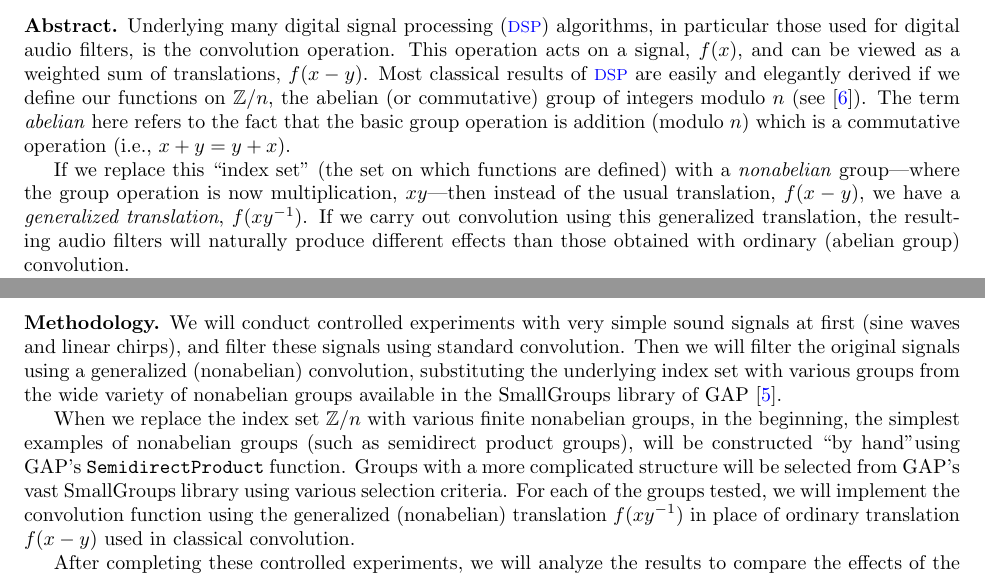
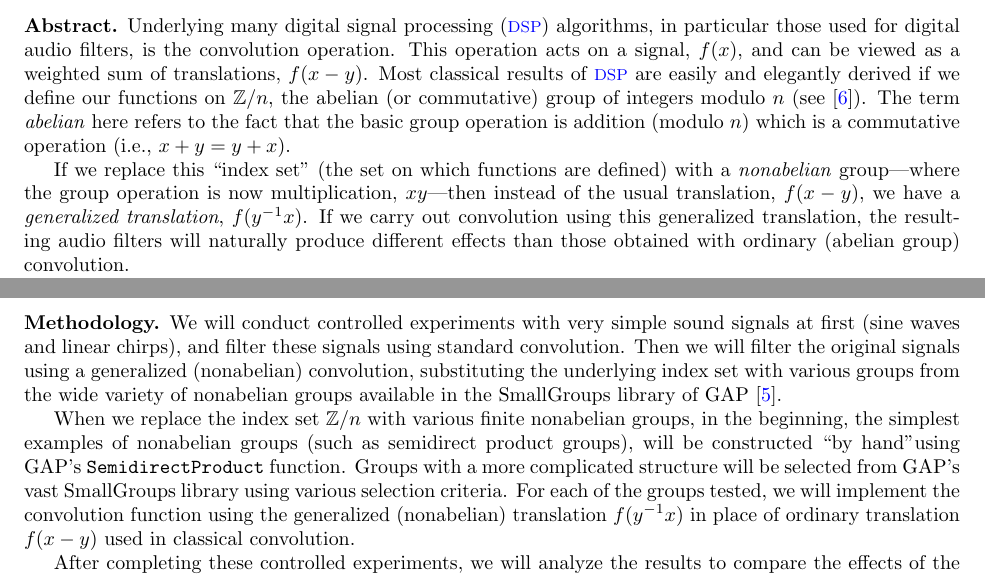
Before and after one commit to SoundMath/GroupSound, a LaTeX document (Plan/Plan.tex): two parts of pages 3 and 4 of 5, joined at a grey line, cut so that both start at the same text. Compiled offline with pdfLaTeX.

Commit message:
minor mods

```diff
--- a/Plan/Plan.tex
+++ b/Plan/Plan.tex
@@ -214,7 +214,7 @@ $x+y = y+x$).
 If we replace this ``index set'' (the set on which functions are defined) with a
 \emph{nonabelian} group---where the group operation is now multiplication,
 $xy$---then instead of the usual translation, $f(x-y)$, we have a
-\emph{generalized translation}, $f(xy^{-1})$.
+\emph{generalized translation}, $f(y^{-1}x)$.
 If we carry out convolution using this generalized translation, the
 resulting audio filters will naturally produce different effects than those
 obtained with ordinary (abelian group) convolution.
@@ -318,7 +318,7 @@ semidirect product groups), will be constructed ``by hand''using GAP's {\tt
   SemidirectProduct} function.  Groups with a more complicated structure will be
 selected from GAP's vast SmallGroups library using various selection criteria.
 For each of the groups tested, we will implement the
-convolution function using the generalized (nonabelian) translation $f(xy^{-1})$
+convolution function using the generalized (nonabelian) translation $f(y^{-1}x)$
 in place of ordinary translation $f(x-y)$ used in classical convolution.
 
 After completing these controlled experiments, we will analyze the results to
```
Also changed, not shown: Plan/Plan.pdf.
